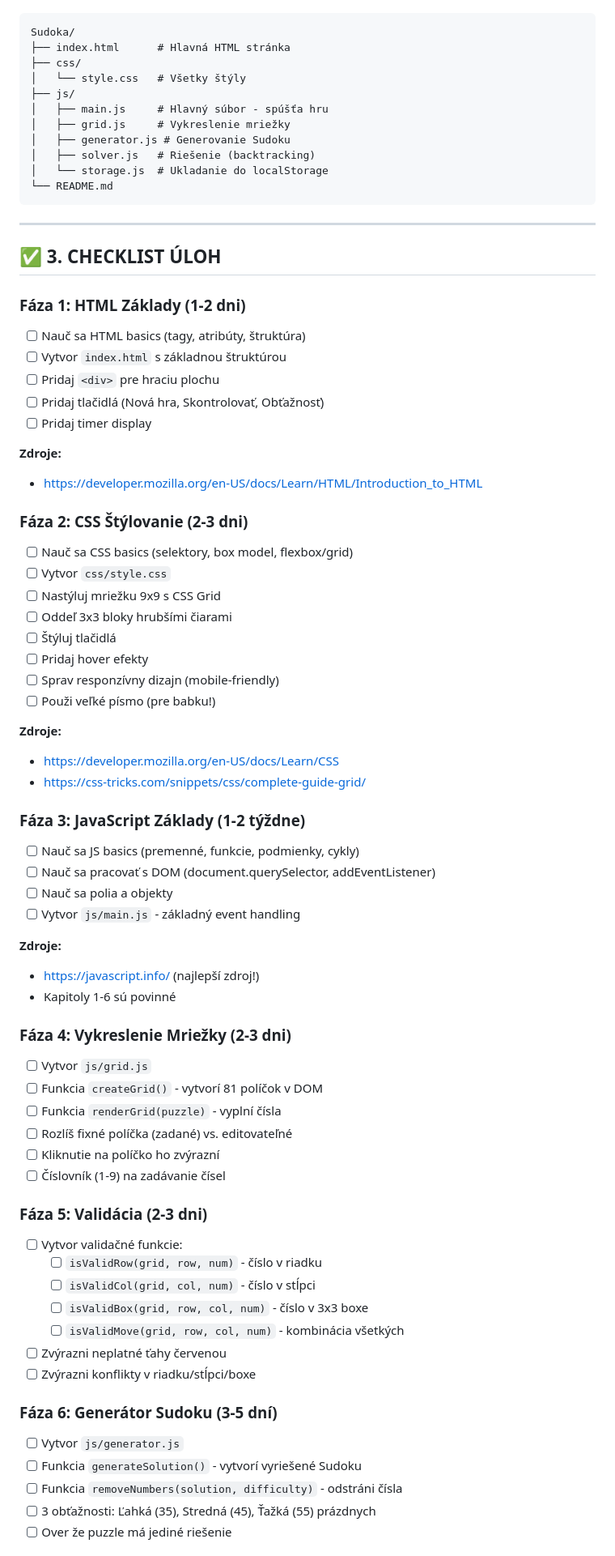
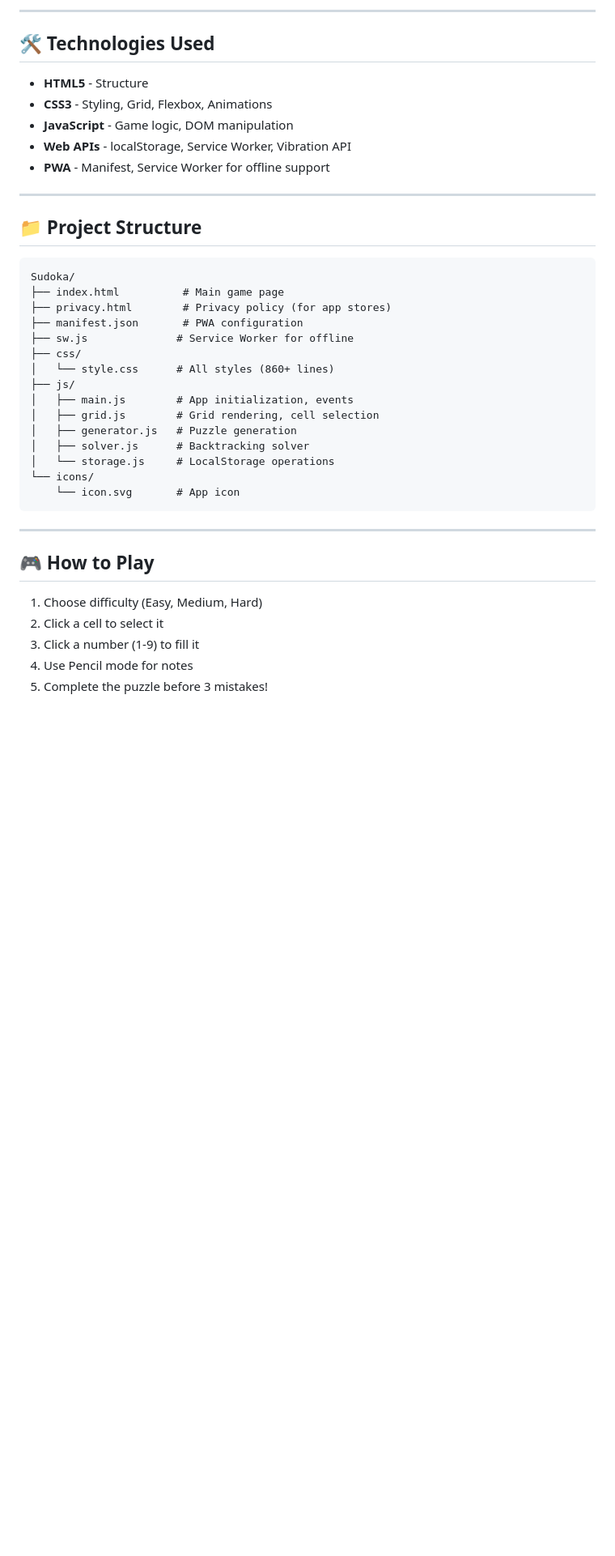
Before and after one commit to sm219uv/Sudoka, a Markdown page: README.md, the part around one of its changes. Shown at 81% size. GitHub-like rendering; blank space fills up the shorter version.

Commit message:
📝 Update README with project description and learnings

````diff
--- a/README.md
+++ b/README.md
@@ -38,77 +70,42 @@ Vytvor tieto súbory:
+---
+
+## 🛠️ Technologies Used
+
+- **HTML5** - Structure
+- **CSS3** - Styling, Grid, Flexbox, Animations
+- **JavaScript** - Game logic, DOM manipulation
+- **Web APIs** - localStorage, Service Worker, Vibration API
+- **PWA** - Manifest, Service Worker for offline support
+
+---
+
+## 📁 Project Structure
 
 ```
 Sudoka/
-├── index.html      # Hlavná HTML stránka
+├── index.html          # Main game page
+├── privacy.html        # Privacy policy (for app stores)
+├── manifest.json       # PWA configuration
+├── sw.js              # Service Worker for offline
 ├── css/
-│   └── style.css   # Všetky štýly
+│   └── style.css      # All styles (860+ lines)
 ├── js/
-│   ├── main.js     # Hlavný súbor - spúšťa hru
-│   ├── grid.js     # Vykreslenie mriežky
-│   ├── generator.js # Generovanie Sudoku
-│   ├── solver.js   # Riešenie (backtracking)
-│   └── storage.js  # Ukladanie do localStorage
-└── README.md
+│   ├── main.js        # App initialization, events
+│   ├── grid.js        # Grid rendering, cell selection
+│   ├── generator.js   # Puzzle generation
+│   ├── solver.js      # Backtracking solver
+│   └── storage.js     # LocalStorage operations
+└── icons/
+    └── icon.svg       # App icon
 ```
 
 ---
 
-## ✅ 3. CHECKLIST ÚLOH
+## 🎮 How to Play
 
-### Fáza 1: HTML Základy (1-2 dni)
-- [ ] Nauč sa HTML basics (tagy, atribúty, štruktúra)
-- [ ] Vytvor `index.html` s základnou štruktúrou
-- [ ] Pridaj `<div>` pre hraciu plochu
-- [ ] Pridaj tlačidlá (Nová hra, Skontrolovať, Obťažnosť)
-- [ ] Pridaj timer display
+1. Choose difficulty (Easy, Medium, Hard)
+2. Click a cell to select it
+3. Click a number (1-9) to fill it
+4. Use Pencil mode for notes
+5. Complete the puzzle before 3 mistakes!
 
-**Zdroje:**
-- https://developer.mozilla.org/en-US/docs/Learn/HTML/Introduction_to_HTML
-
-### Fáza 2: CSS Štýlovanie (2-3 dni)
-- [ ] Nauč sa CSS basics (selektory, box model, flexbox/grid)
-- [ ] Vytvor `css/style.css`
-- [ ] Nastýluj mriežku 9x9 s CSS Grid
-- [ ] Oddeľ 3x3 bloky hrubšími čiarami
-- [ ] Štýluj tlačidlá
-- [ ] Pridaj hover efekty
-- [ ] Sprav responzívny dizajn (mobile-friendly)
-- [ ] Použi veľké písmo (pre babku!)
-
-**Zdroje:**
-- https://developer.mozilla.org/en-US/docs/Learn/CSS
-- https://css-tricks.com/snippets/css/complete-guide-grid/
-
-### Fáza 3: JavaScript Základy (1-2 týždne)
-- [ ] Nauč sa JS basics (premenné, funkcie, podmienky, cykly)
-- [ ] Nauč sa pracovať s DOM (document.querySelector, addEventListener)
-- [ ] Nauč sa polia a objekty
-- [ ] Vytvor `js/main.js` - základný event handling
-
-**Zdroje:**
-- https://javascript.info/ (najlepší zdroj!)
-- Kapitoly 1-6 sú povinné
-
-### Fáza 4: Vykreslenie Mriežky (2-3 dni)
-- [ ] Vytvor `js/grid.js`
-- [ ] Funkcia `createGrid()` - vytvorí 81 políčok v DOM
-- [ ] Funkcia `renderGrid(puzzle)` - vyplní čísla
-- [ ] Rozlíš fixné políčka (zadané) vs. editovateľné
-- [ ] Kliknutie na políčko ho zvýrazní
-- [ ] Číslovník (1-9) na zadávanie čísel
-
-### Fáza 5: Validácia (2-3 dni)
-- [ ] Vytvor validačné funkcie:
-  - [ ] `isValidRow(grid, row, num)` - číslo v riadku
-  - [ ] `isValidCol(grid, col, num)` - číslo v stĺpci
-  - [ ] `isValidBox(grid, row, col, num)` - číslo v 3x3 boxe
-  - [ ] `isValidMove(grid, row, col, num)` - kombinácia všetkých
-- [ ] Zvýrazni neplatné ťahy červenou
-- [ ] Zvýrazni konflikty v riadku/stĺpci/boxe
-
-### Fáza 6: Generátor Sudoku (3-5 dní)
-- [ ] Vytvor `js/generator.js`
-- [ ] Funkcia `generateSolution()` - vytvorí vyriešené Sudoku
-- [ ] Funkcia `removeNumbers(solution, difficulty)` - odstráni čísla
-- [ ] 3 obťažnosti: Ľahká (35), Stredná (45), Ťažká (55) prázdnych
-- [ ] Over že puzzle má jediné riešenie
-
````
Also changed, not shown: other parts of README.md (+86 -110 lines).
